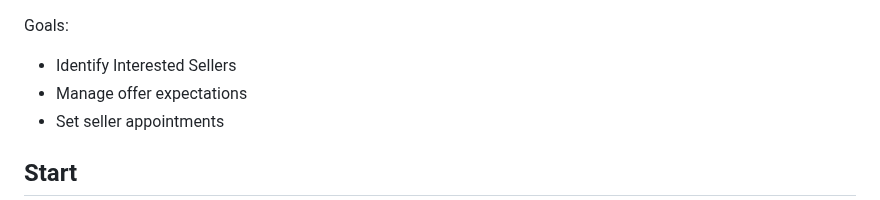
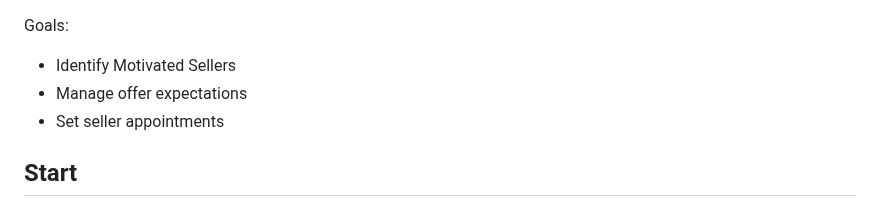
Before and after one commit to Flabadafadis/WSRE-Cold-Calls, a Markdown page: colby's/README.md, the part around the change. Rendered like a GitHub page.

```diff
--- a/colby's/README.md
+++ b/colby's/README.md
@@ -1,5 +1,5 @@
 Goals:
-- Identify Interested Sellers
+- Identify Motivated Sellers
 - Manage offer expectations
 - Set seller appointments
 
```
